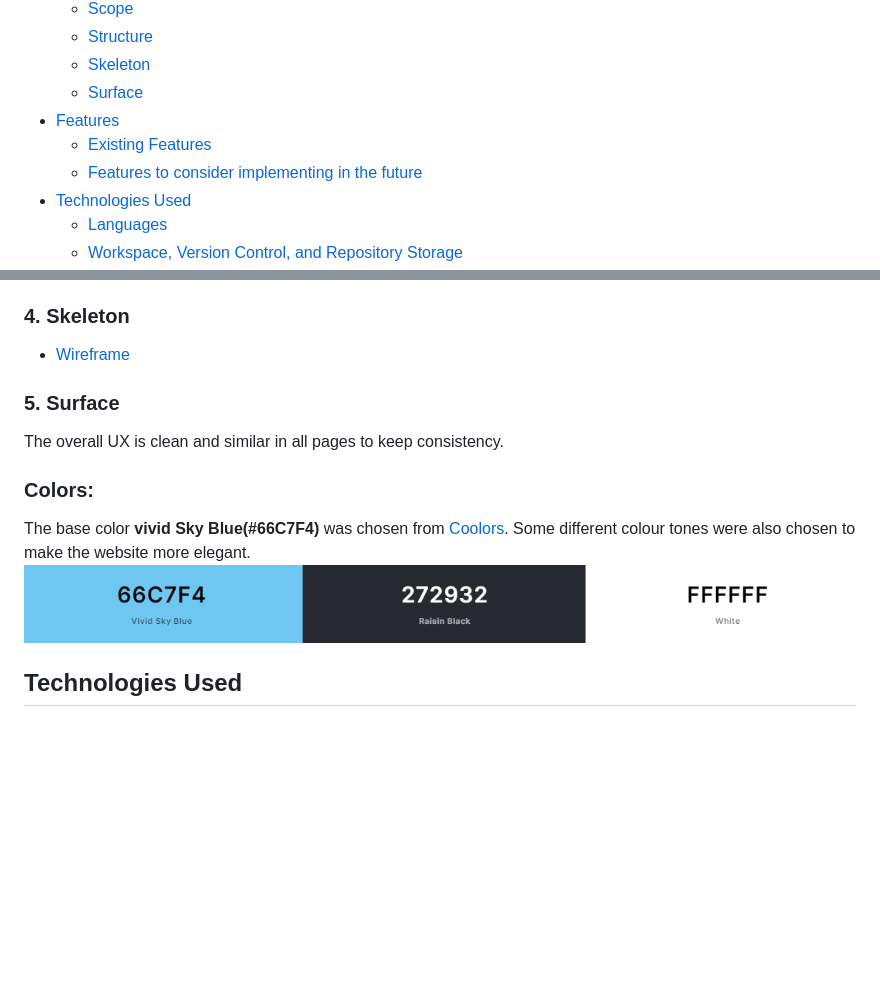
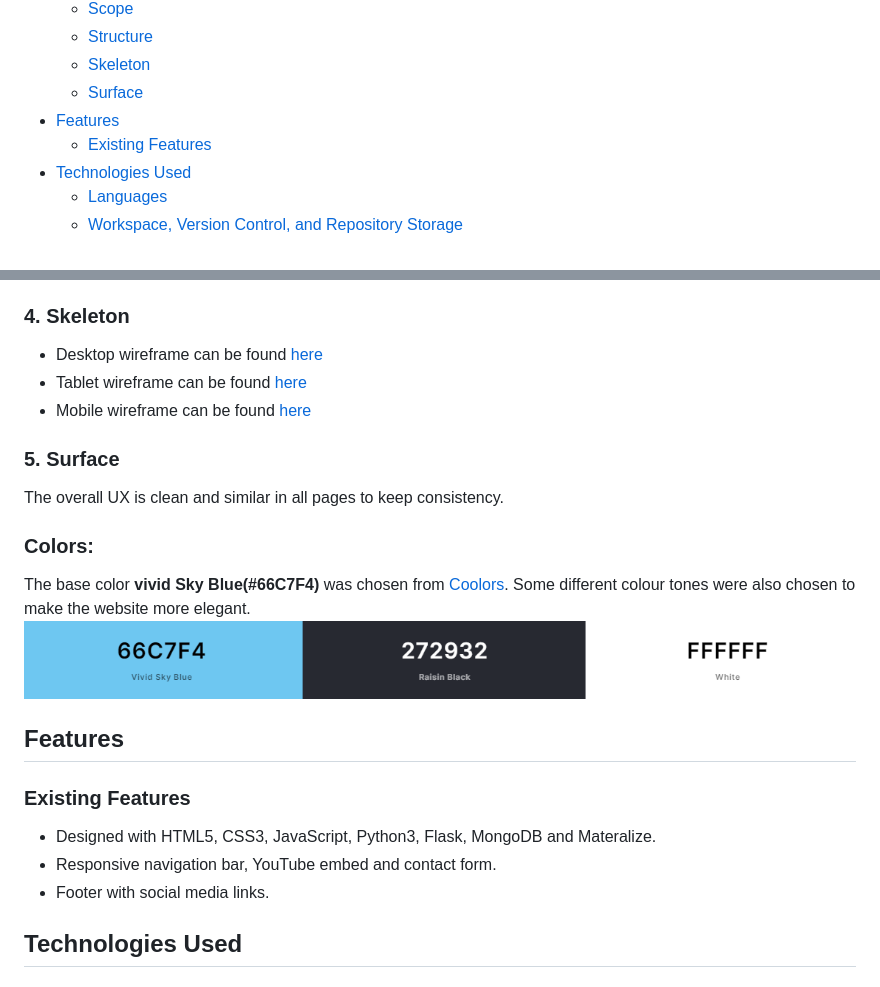
Before and after one commit to Jayage/Jabba, a Markdown page: README.md, 2 parts joined by grey strips. Drawn GitHub-style; blank space fills up the shorter version.

Commit message:
Wireframe Updating

```diff
--- a/README.md
+++ b/README.md
@@ -14,7 +14,6 @@
   - [Surface](#5-surface)
 - [Features](#features)
   - [Existing Features](#existing-features)
-  - [Features to consider implementing in the future](#features-to-consider-implementing-in-the-future)
 - [Technologies Used](#technologies-used)
   - [Languages](#1-languages)
   - [Workspace, Version Control, and Repository Storage](#2-workspace-version-control-and-repository-storage)
@@ -57,7 +56,9 @@ While the user doesn't have to scroll back to the top each time they want to see
 
 ### 4. Skeleton
 
-- [Wireframe](assets/documents/indexwireframe.png)
+- Desktop wireframe can be found [here](assets/documents/desktopwireframe.png)
+- Tablet wireframe can be found [here](assets/documents/tabletwireframe.png)
+- Mobile wireframe can be found [here](assets/documents/mobilewireframe.png)
 
 ### 5. Surface
 The overall UX is clean and similar in all pages to keep consistency.
@@ -66,6 +67,14 @@ The overall UX is clean and similar in all pages to keep consistency.
 The base color **vivid Sky Blue(#66C7F4)** was chosen from [Coolors](https://coolors.co/). Some different colour tones were
 also chosen to make the website more elegant.
 ![Palette of colors](assets/images/colourscheme.png)
+
+## Features
+
+### Existing Features
+
+- Designed with HTML5, CSS3, JavaScript, Python3, Flask, MongoDB and Materalize.
+- Responsive navigation bar, YouTube embed  and contact form.
+- Footer with social media links.
 
 
 
```
Also changed, not shown: assets/documents/desktopwireframe.png (renamed from assets/documents/indexwireframe.png), assets/documents/mobilewireframe.png (added), assets/documents/tabletwireframe.png (added).
